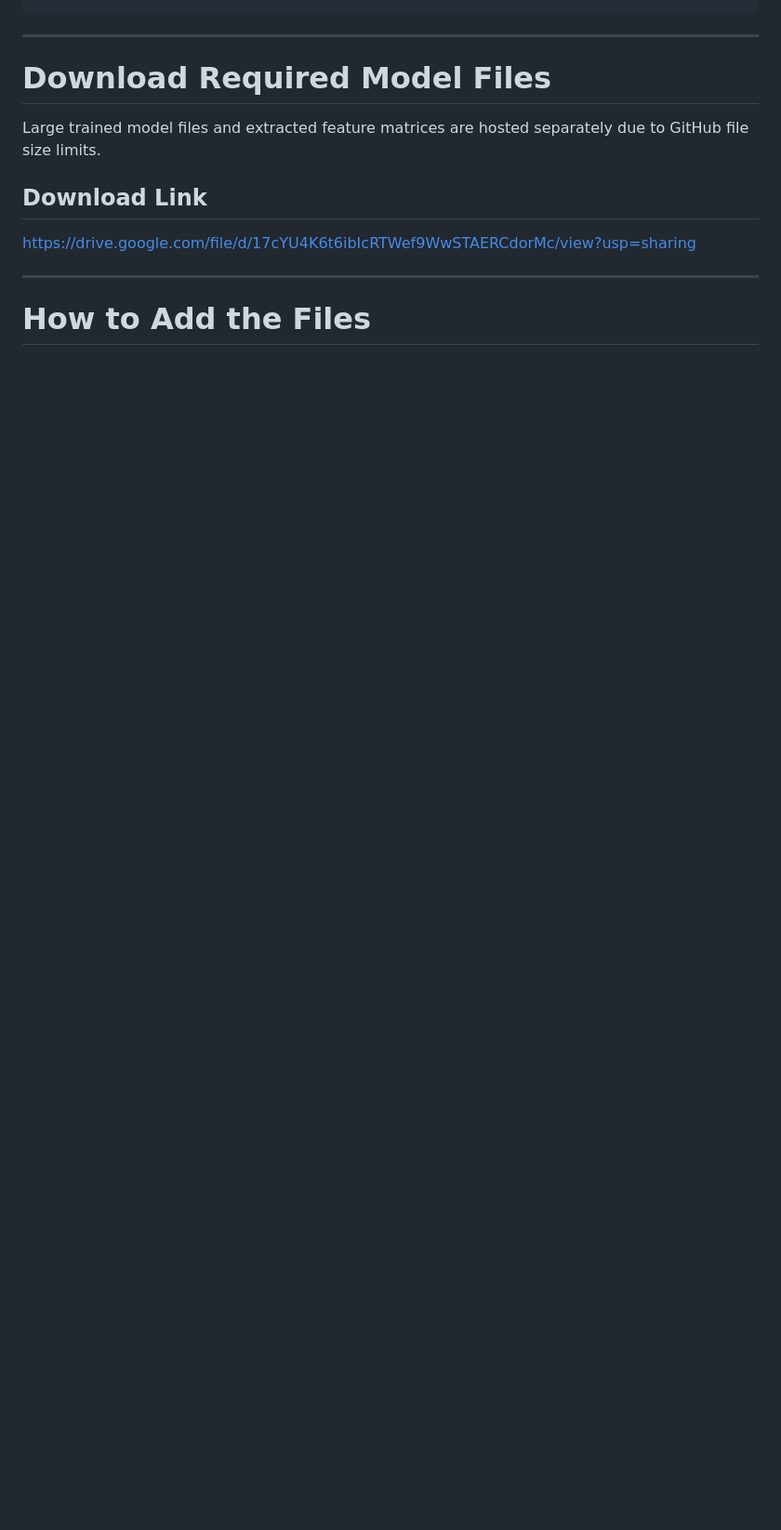
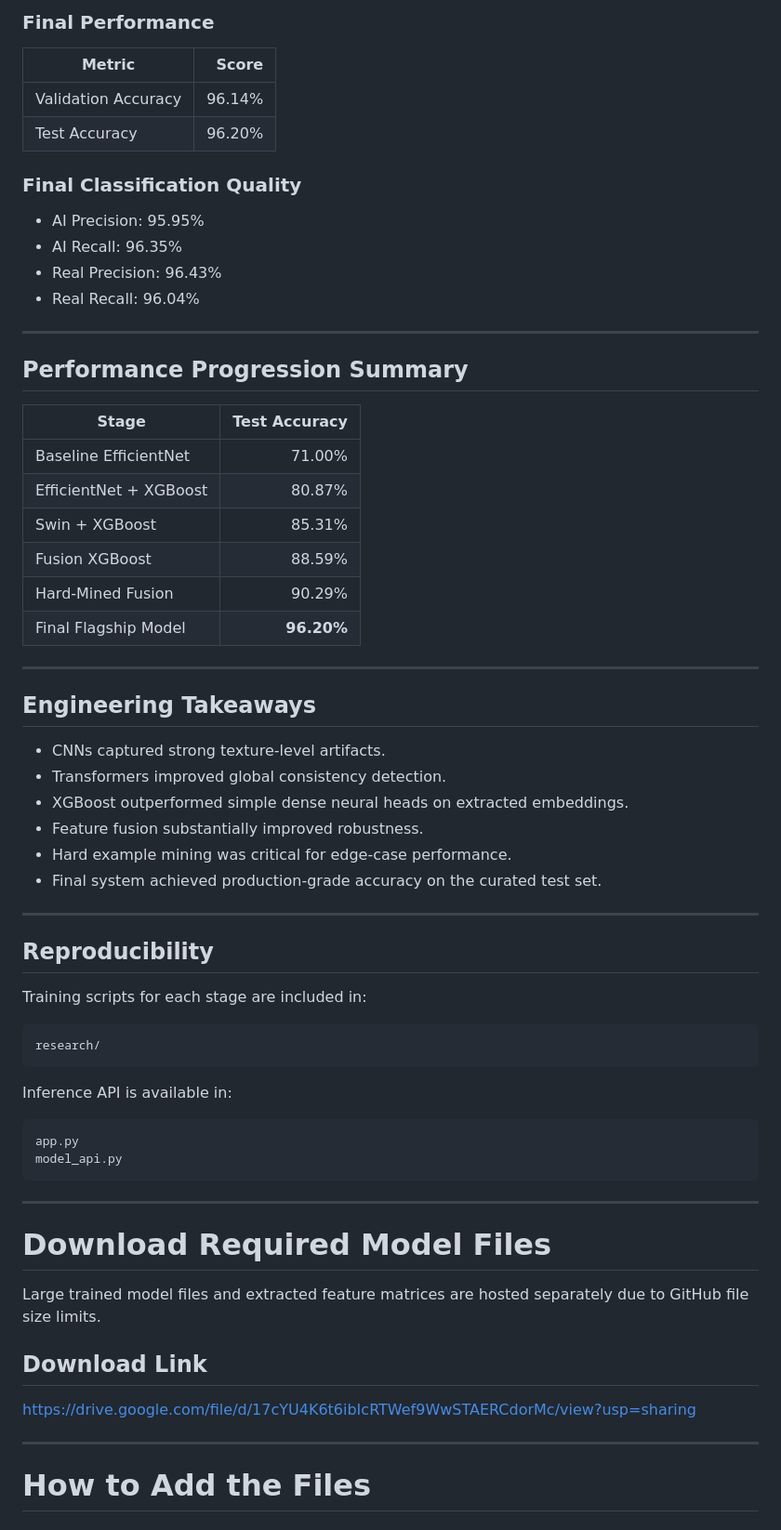
Before and after one commit to chintan-singal/AI-Image-Detector, a Markdown page: README.md, the part around one of its changes. Shown at 93% size. Rendered like a GitHub page; blank space fills up the shorter version.

Commit message:
Add model evolution benchmarks to README

````diff
--- a/README.md
+++ b/README.md
@@ -68,3 +201,61 @@ Prediction + Confidence + SHAP Explanation
+### Final Performance
+
+| Metric              |  Score |
+| ------------------- | -----: |
+| Validation Accuracy | 96.14% |
+| Test Accuracy       | 96.20% |
+
+### Final Classification Quality
+
+* AI Precision: 95.95%
+* AI Recall: 96.35%
+* Real Precision: 96.43%
+* Real Recall: 96.04%
+
+
+
+---
+
+## Performance Progression Summary
+
+| Stage                  | Test Accuracy |
+| ---------------------- | ------------: |
+| Baseline EfficientNet  |        71.00% |
+| EfficientNet + XGBoost |        80.87% |
+| Swin + XGBoost         |        85.31% |
+| Fusion XGBoost         |        88.59% |
+| Hard-Mined Fusion      |        90.29% |
+| Final Flagship Model   |    **96.20%** |
+
+
+
+---
+
+## Engineering Takeaways
+
+* CNNs captured strong texture-level artifacts.
+* Transformers improved global consistency detection.
+* XGBoost outperformed simple dense neural heads on extracted embeddings.
+* Feature fusion substantially improved robustness.
+* Hard example mining was critical for edge-case performance.
+* Final system achieved production-grade accuracy on the curated test set.
+
+---
+
+## Reproducibility
+
+Training scripts for each stage are included in:
+
+```text id="fmg6gr"
+research/
+```
+
+Inference API is available in:
+
+```text id="0m3uq8"
+app.py
+model_api.py
+```
 ---
 
 # Download Required Model Files
````
Also changed, not shown: other parts of README.md (+133 -0 lines).
